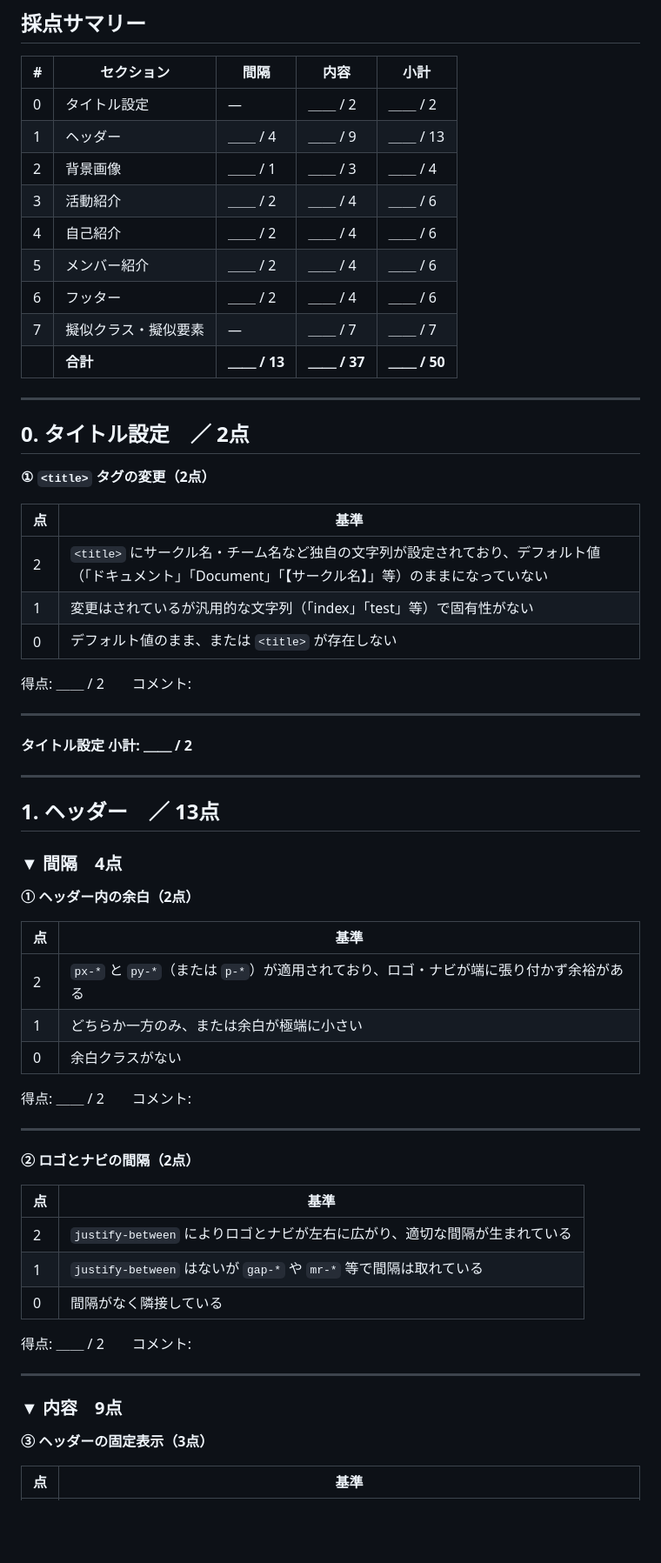
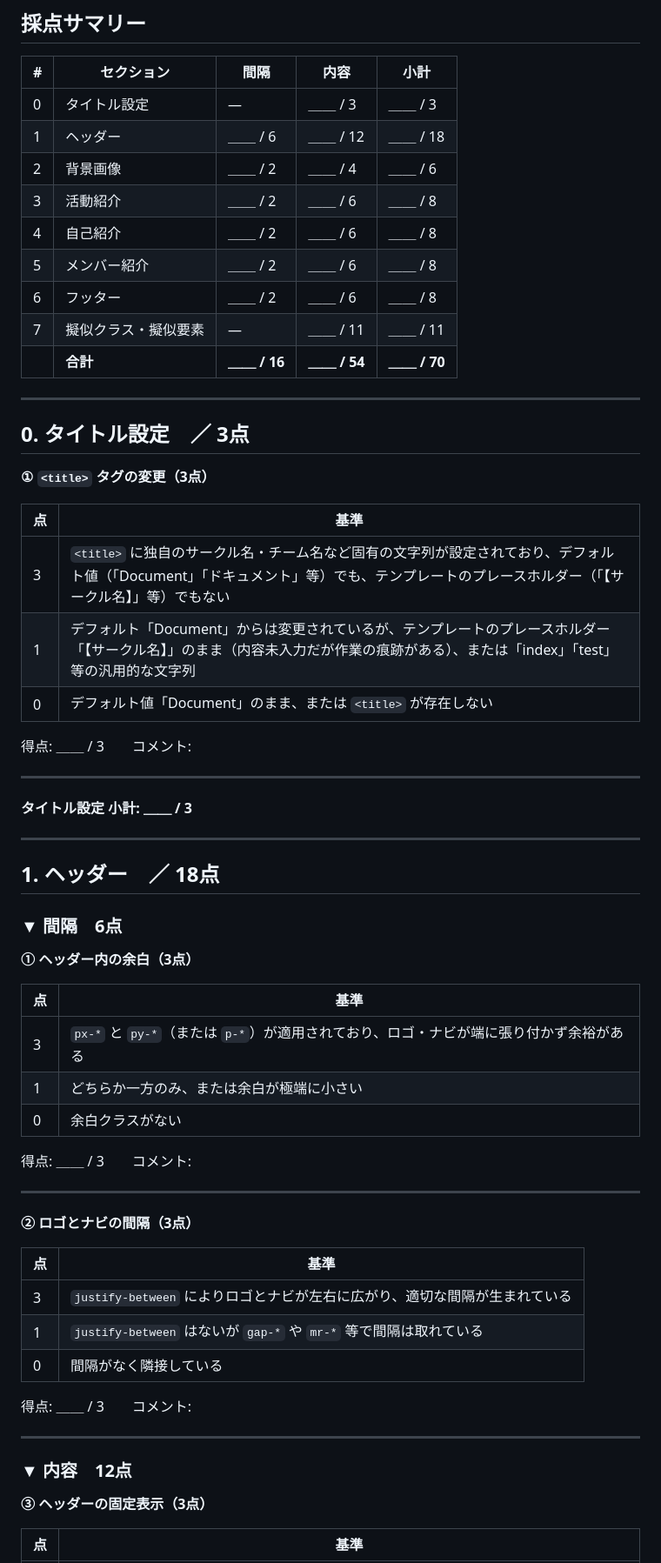
Before and after one commit to kogureshinpei/shinjin-hac-admin, a Markdown page: scoring.md, the part around one of its changes. Shown at 87% size. GitHub-like rendering; blank space fills up the shorter version.

Commit message:
docs: scoring.md をスキルの採点基準（70点満点）に合わせて更新

```diff
--- a/scoring.md
+++ b/scoring.md
@@ -10,65 +10,65 @@
 
 | # | セクション | 間隔 | 内容 | 小計 |
 |---|---|---|---|---|
-| 0 | タイトル設定 | — | ＿＿ / 2 | ＿＿ / 2 |
-| 1 | ヘッダー | ＿＿ / 4 | ＿＿ / 9 | ＿＿ / 13 |
-| 2 | 背景画像 | ＿＿ / 1 | ＿＿ / 3 | ＿＿ / 4 |
-| 3 | 活動紹介 | ＿＿ / 2 | ＿＿ / 4 | ＿＿ / 6 |
-| 4 | 自己紹介 | ＿＿ / 2 | ＿＿ / 4 | ＿＿ / 6 |
-| 5 | メンバー紹介 | ＿＿ / 2 | ＿＿ / 4 | ＿＿ / 6 |
-| 6 | フッター | ＿＿ / 2 | ＿＿ / 4 | ＿＿ / 6 |
-| 7 | 擬似クラス・擬似要素 | — | ＿＿ / 7 | ＿＿ / 7 |
-| | **合計** | **＿＿ / 13** | **＿＿ / 37** | **＿＿ / 50** |
+| 0 | タイトル設定 | — | ＿＿ / 3 | ＿＿ / 3 |
+| 1 | ヘッダー | ＿＿ / 6 | ＿＿ / 12 | ＿＿ / 18 |
+| 2 | 背景画像 | ＿＿ / 2 | ＿＿ / 4 | ＿＿ / 6 |
+| 3 | 活動紹介 | ＿＿ / 2 | ＿＿ / 6 | ＿＿ / 8 |
+| 4 | 自己紹介 | ＿＿ / 2 | ＿＿ / 6 | ＿＿ / 8 |
+| 5 | メンバー紹介 | ＿＿ / 2 | ＿＿ / 6 | ＿＿ / 8 |
+| 6 | フッター | ＿＿ / 2 | ＿＿ / 6 | ＿＿ / 8 |
+| 7 | 擬似クラス・擬似要素 | — | ＿＿ / 11 | ＿＿ / 11 |
+| | **合計** | **＿＿ / 16** | **＿＿ / 54** | **＿＿ / 70** |
 
 ---
 
-## 0. タイトル設定　／ 2点
+## 0. タイトル設定　／ 3点
 
-**① `<title>` タグの変更（2点）**
+**① `<title>` タグの変更（3点）**
 
 | 点 | 基準 |
 |---|---|
-| 2 | `<title>` にサークル名・チーム名など独自の文字列が設定されており、デフォルト値（「ドキュメント」「Document」「【サークル名】」等）のままになっていない |
-| 1 | 変更はされているが汎用的な文字列（「index」「test」等）で固有性がない |
-| 0 | デフォルト値のまま、または `<title>` が存在しない |
+| 3 | `<title>` に独自のサークル名・チーム名など固有の文字列が設定されており、デフォルト値（「Document」「ドキュメント」等）でも、テンプレートのプレースホルダー（「【サークル名】」等）でもない |
+| 1 | デフォルト「Document」からは変更されているが、テンプレートのプレースホルダー「【サークル名】」のまま（内容未入力だが作業の痕跡がある）、または「index」「test」等の汎用的な文字列 |
+| 0 | デフォルト値「Document」のまま、または `<title>` が存在しない |
 
-得点: ＿＿ / 2　　コメント:
+得点: ＿＿ / 3　　コメント:
 
 ---
 
-**タイトル設定 小計: ＿＿ / 2**
+**タイトル設定 小計: ＿＿ / 3**
 
 ---
 
-## 1. ヘッダー　／ 13点
+## 1. ヘッダー　／ 18点
 
-### ▼ 間隔　4点
+### ▼ 間隔　6点
 
-**① ヘッダー内の余白（2点）**
+**① ヘッダー内の余白（3点）**
 
 | 点 | 基準 |
 |---|---|
-| 2 | `px-*` と `py-*`（または `p-*`）が適用されており、ロゴ・ナビが端に張り付かず余裕がある |
+| 3 | `px-*` と `py-*`（または `p-*`）が適用されており、ロゴ・ナビが端に張り付かず余裕がある |
 | 1 | どちらか一方のみ、または余白が極端に小さい |
 | 0 | 余白クラスがない |
 
-得点: ＿＿ / 2　　コメント:
+得点: ＿＿ / 3　　コメント:
 
 ---
 
-**② ロゴとナビの間隔（2点）**
+**② ロゴとナビの間隔（3点）**
 
 | 点 | 基準 |
 |---|---|
-| 2 | `justify-between` によりロゴとナビが左右に広がり、適切な間隔が生まれている |
+| 3 | `justify-between` によりロゴとナビが左右に広がり、適切な間隔が生まれている |
 | 1 | `justify-between` はないが `gap-*` や `mr-*` 等で間隔は取れている |
 | 0 | 間隔がなく隣接している |
 
-得点: ＿＿ / 2　　コメント:
+得点: ＿＿ / 3　　コメント:
 
 ---
 
-### ▼ 内容　9点
+### ▼ 内容　12点
 
 **③ ヘッダーの固定表示（3点）**
 
```
Also changed, not shown: other parts of scoring.md (+136 -127 lines).
